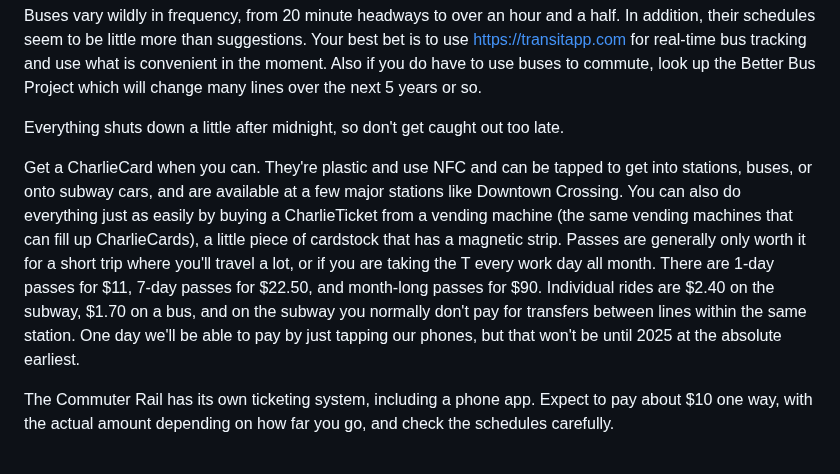
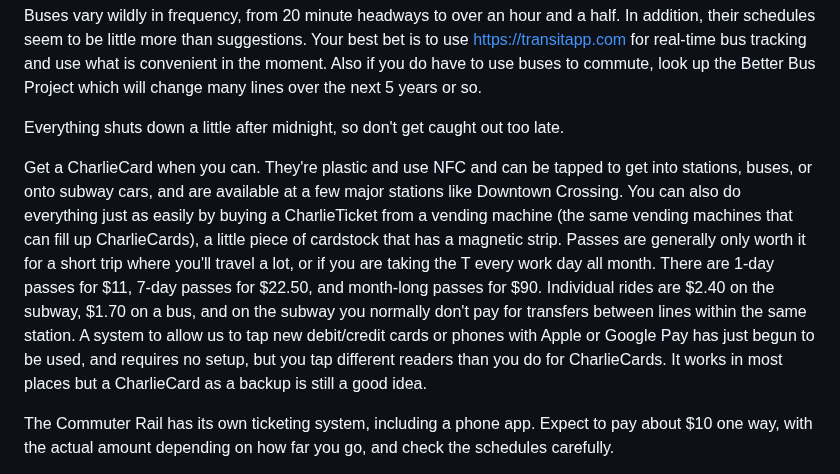
Before and after one commit to epw/epw.github.io, a Markdown page: mbta.md, the part around the change. GitHub-like rendering.

Commit message:
We can use our phones to pay on the MBTA now

```diff
--- a/mbta.md
+++ b/mbta.md
@@ -19,7 +19,7 @@ Buses vary wildly in frequency, from 20 minute headways to over an hour and a ha
 
 Everything shuts down a little after midnight, so don't get caught out too late.
 
-Get a CharlieCard when you can. They're plastic and use NFC and can be tapped to get into stations, buses, or onto subway cars, and are available at a few major stations like Downtown Crossing. You can also do everything just as easily by buying a CharlieTicket from a vending machine (the same vending machines that can fill up CharlieCards), a little piece of cardstock that has a magnetic strip. Passes are generally only worth it for a short trip where you'll travel a lot, or if you are taking the T every work day all month. There are 1-day passes for $11, 7-day passes for $22.50, and month-long passes for $90. Individual rides are $2.40 on the subway, $1.70 on a bus, and on the subway you normally don't pay for transfers between lines within the same station. One day we'll be able to pay by just tapping our phones, but that won't be until 2025 at the absolute earliest.
+Get a CharlieCard when you can. They're plastic and use NFC and can be tapped to get into stations, buses, or onto subway cars, and are available at a few major stations like Downtown Crossing. You can also do everything just as easily by buying a CharlieTicket from a vending machine (the same vending machines that can fill up CharlieCards), a little piece of cardstock that has a magnetic strip. Passes are generally only worth it for a short trip where you'll travel a lot, or if you are taking the T every work day all month. There are 1-day passes for $11, 7-day passes for $22.50, and month-long passes for $90. Individual rides are $2.40 on the subway, $1.70 on a bus, and on the subway you normally don't pay for transfers between lines within the same station. A system to allow us to tap new debit/credit cards or phones with Apple or Google Pay has just begun to be used, and requires no setup, but you tap different readers than you do for CharlieCards. It works in most places but a CharlieCard as a backup is still a good idea.
 
 The Commuter Rail has its own ticketing system, including a phone app. Expect to pay about $10 one way, with the actual amount depending on how far you go, and check the schedules carefully.
 
```
